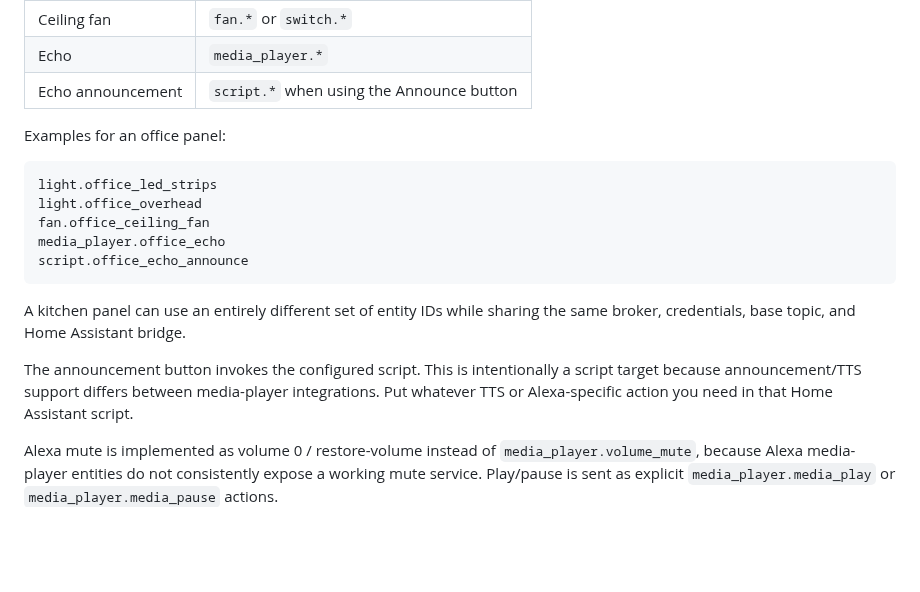
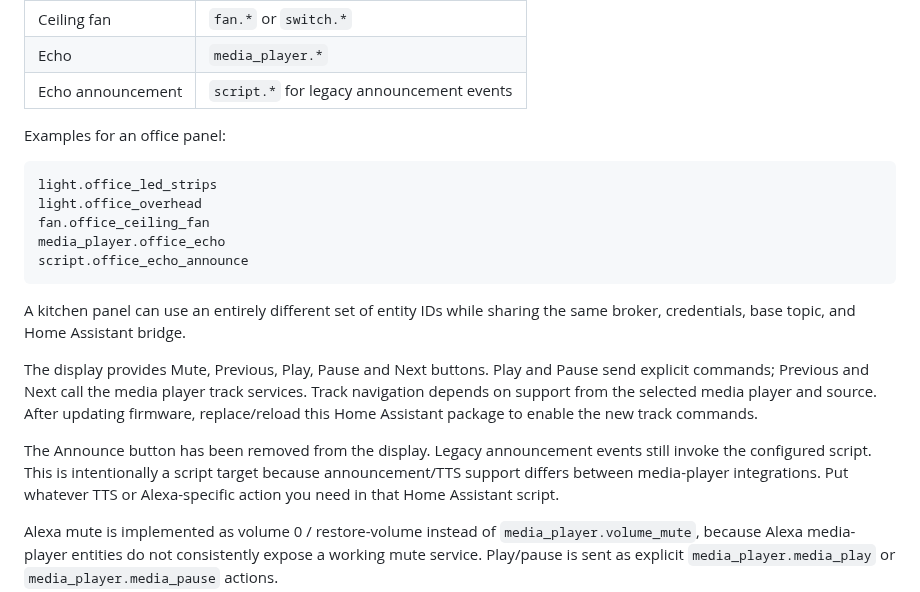
Before and after one commit to StealthCat/esp-home-panel, a Markdown page: home-assistant/README.md, the part around the change. Drawn GitHub-style; blank space fills up the shorter version.

```diff
--- a/home-assistant/README.md
+++ b/home-assistant/README.md
@@ -173,7 +173,7 @@ Under **Home Assistant targets**, choose the entities for that particular panel.
 | Overhead light | `light.*` |
 | Ceiling fan | `fan.*` or `switch.*` |
 | Echo | `media_player.*` |
-| Echo announcement | `script.*` when using the Announce button |
+| Echo announcement | `script.*` for legacy announcement events |
 
 Examples for an office panel:
 
@@ -188,7 +188,14 @@ script.office_echo_announce
 A kitchen panel can use an entirely different set of entity IDs while sharing
 the same broker, credentials, base topic, and Home Assistant bridge.
 
-The announcement button invokes the configured script. This is intentionally a
+The display provides Mute, Previous, Play, Pause and Next buttons. Play and Pause
+send explicit commands; Previous and Next call the media player track services.
+Track navigation depends on support from the selected media player and source.
+After updating firmware, replace/reload this Home Assistant package to enable
+the new track commands.
+
+The Announce button has been removed from the display. Legacy announcement
+events still invoke the configured script. This is intentionally a
 script target because announcement/TTS support differs between media-player
 integrations. Put whatever TTS or Alexa-specific action you need in that Home
 Assistant script.
```
Also changed, not shown: docs/display-artwork.md (+4 -1 lines), docs/previews/classic.png, docs/previews/kittens.png, docs/previews/magic.png, docs/previews/soccer.png, 5 other files.
